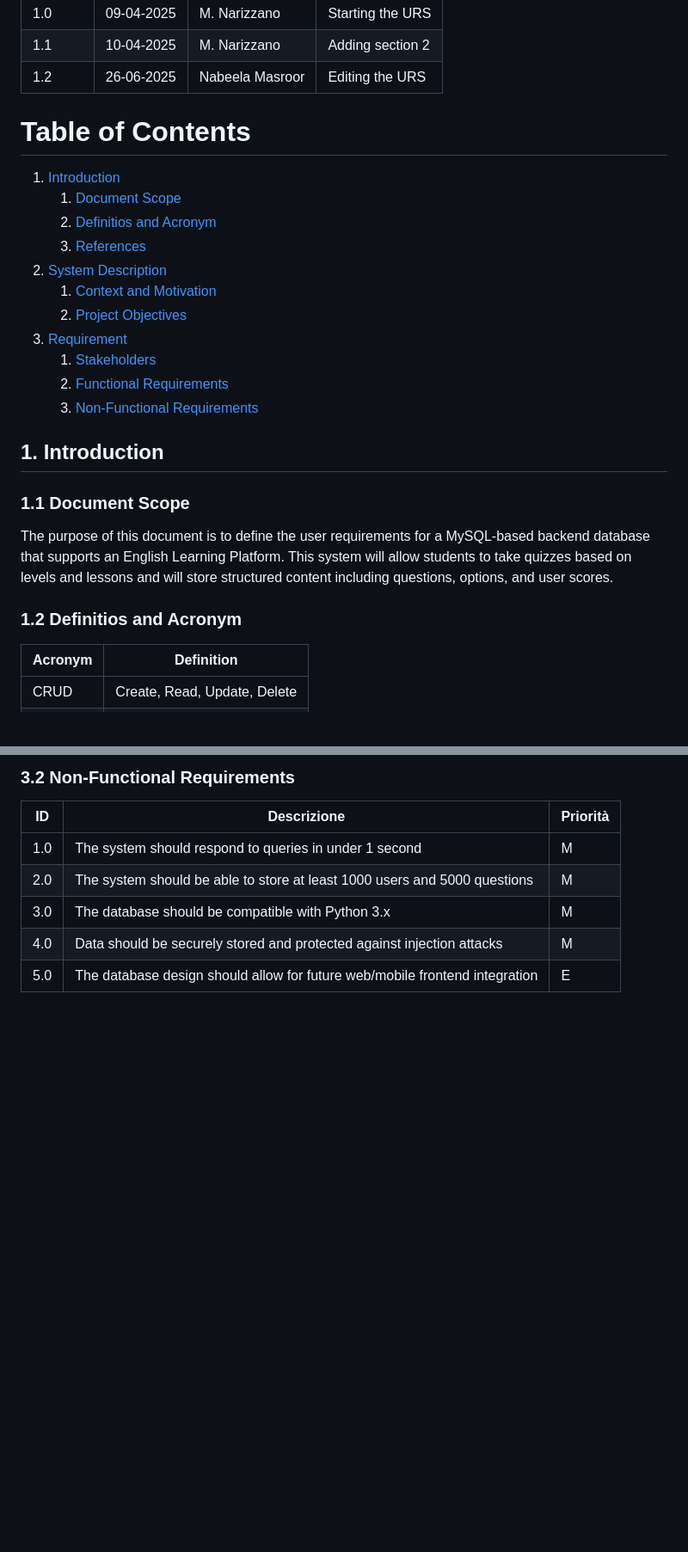
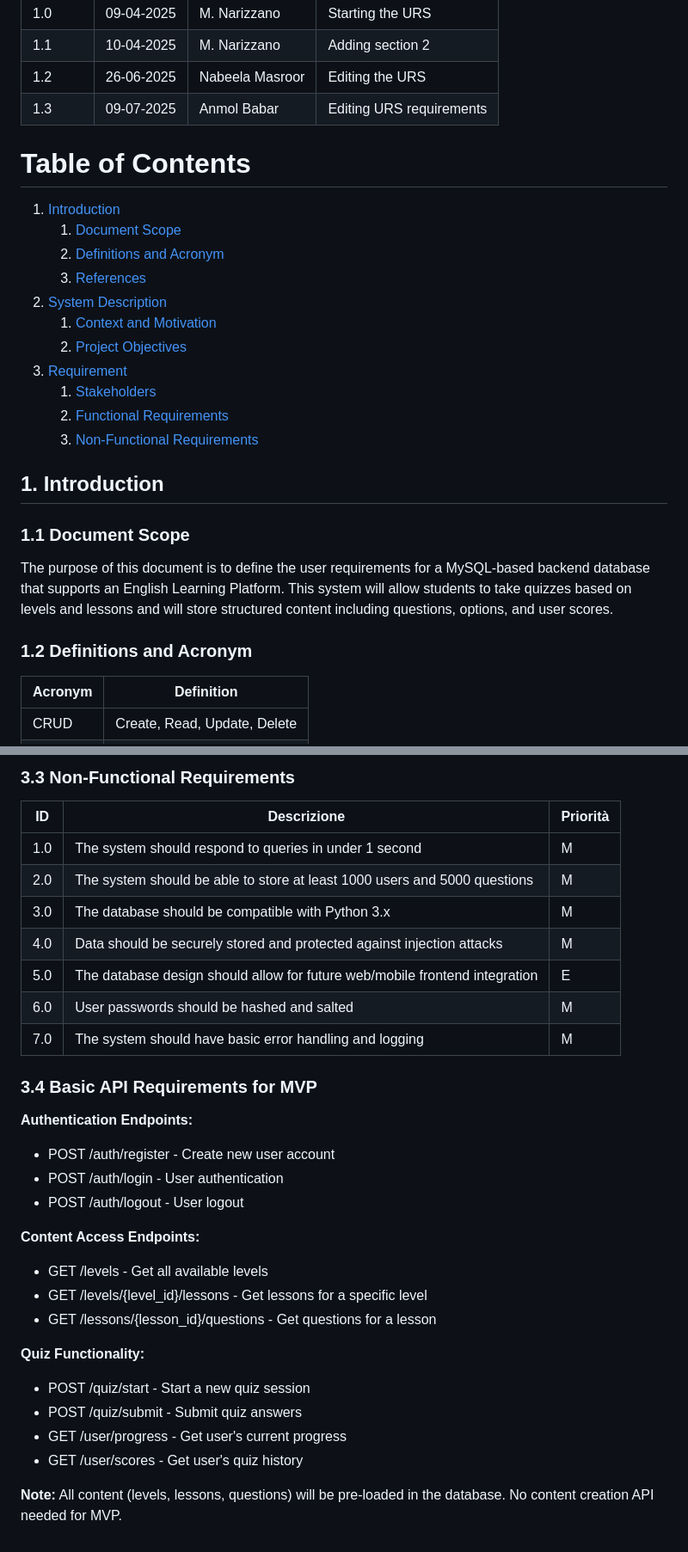
Before and after one commit to nabeela08/gurps-csheets-app, a Markdown page: docs/urs/urs.md, 2 parts joined by grey strips. Shown: that part at 86% size. Drawn GitHub-style; blank space fills up the shorter version.

```diff
--- a/docs/urs/urs.md
+++ b/docs/urs/urs.md
@@ -18,21 +18,22 @@ Anmol Babar
 | 1.0 | 09-04-2025 | M. Narizzano| Starting the URS |
 | 1.1 | 10-04-2025 | M. Narizzano| Adding section 2 |
 | 1.2 | 26-06-2025 | Nabeela Masroor | Editing the URS |
+| 1.3 | 09-07-2025 | Anmol Babar | Editing URS requirements |
 
 
 # Table of Contents
 
 1. [Introduction](#p1)
 	1. [Document Scope](#sp1.1)
-	2. [Definitios and Acronym](#sp1.2)
+	2. [Definitions and Acronym](#sp1.2)
 	3. [References](#sp1.3)
 2. [System Description](#p2)
 	1. [Context and Motivation](#sp2.1)
 	2. [Project Objectives](#sp2.2)
 3. [Requirement](#p3)
- 	1. [Stakeholders](#sp3.1)
- 	2. [Functional Requirements](#sp3.2)
- 	3. [Non-Functional Requirements](#sp3.3)
+	1. [Stakeholders](#sp3.1)
+	2. [Functional Requirements](#sp3.2)
+	3. [Non-Functional Requirements](#sp3.3)
 
 
 
@@ -47,7 +48,7 @@ Anmol Babar
 The purpose of this document is to define the user requirements for a MySQL-based backend database that supports an English Learning Platform. This system will allow students to take quizzes based on levels and lessons and will store structured content including questions, options, and user scores.
 <a name="sp1.2"></a>
 
-### 1.2 Definitios and Acronym
+### 1.2 Definitions and Acronym
 
 <a name="sp1.3"></a>
 
@@ -160,5 +175,5 @@ The increasing need for flexible, low-cost, and accessible English language lear
 <a name="sp3.3"></a>
-### 3.2 Non-Functional Requirements
+### 3.3 Non-Functional Requirements
 
 | ID | Descrizione | Priorità |
 | --------------- | ----------- | ---------- |
@@ -167,3 +182,25 @@ The increasing need for flexible, low-cost, and accessible English language lear
 | 3.0 | The database should be compatible with Python 3.x |M|
 | 4.0 | Data should be securely stored and protected against injection attacks |M|
 | 5.0 | The database design should allow for future web/mobile frontend integration |E|
+| 6.0 | User passwords should be hashed and salted |M|
+| 7.0 | The system should have basic error handling and logging |M|
+
+### 3.4 Basic API Requirements for MVP
+
+**Authentication Endpoints:**
+- POST /auth/register - Create new user account
+- POST /auth/login - User authentication
+- POST /auth/logout - User logout
+
+**Content Access Endpoints:**
+- GET /levels - Get all available levels
+- GET /levels/{level_id}/lessons - Get lessons for a specific level
+- GET /lessons/{lesson_id}/questions - Get questions for a lesson
+
+**Quiz Functionality:**
+- POST /quiz/start - Start a new quiz session
+- POST /quiz/submit - Submit quiz answers
+- GET /user/progress - Get user's current progress
+- GET /user/scores - Get user's quiz history
+
+**Note:** All content (levels, lessons, questions) will be pre-loaded in the database. No content creation API needed for MVP.
```
Also changed, not shown: other parts of docs/urs/urs.md (+39 -25 lines).
